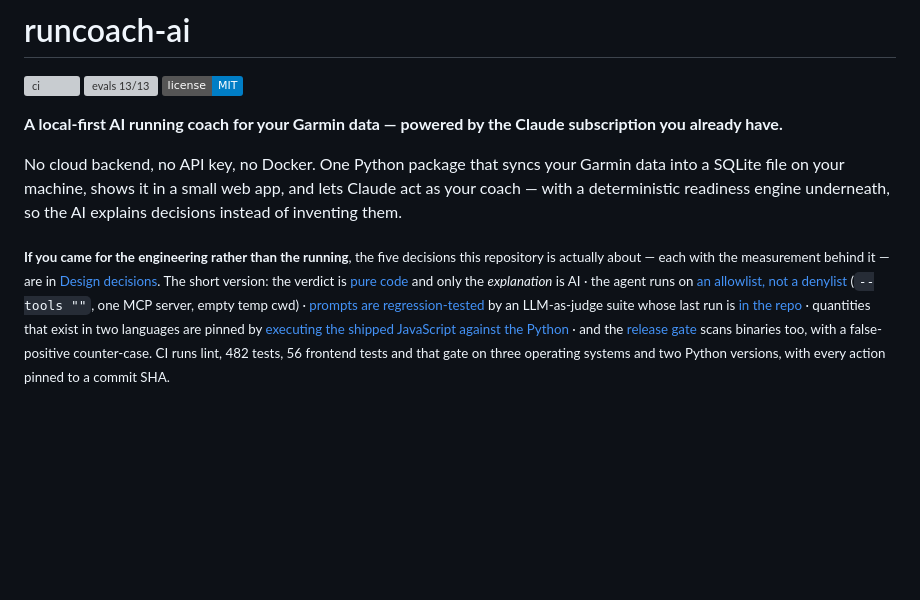
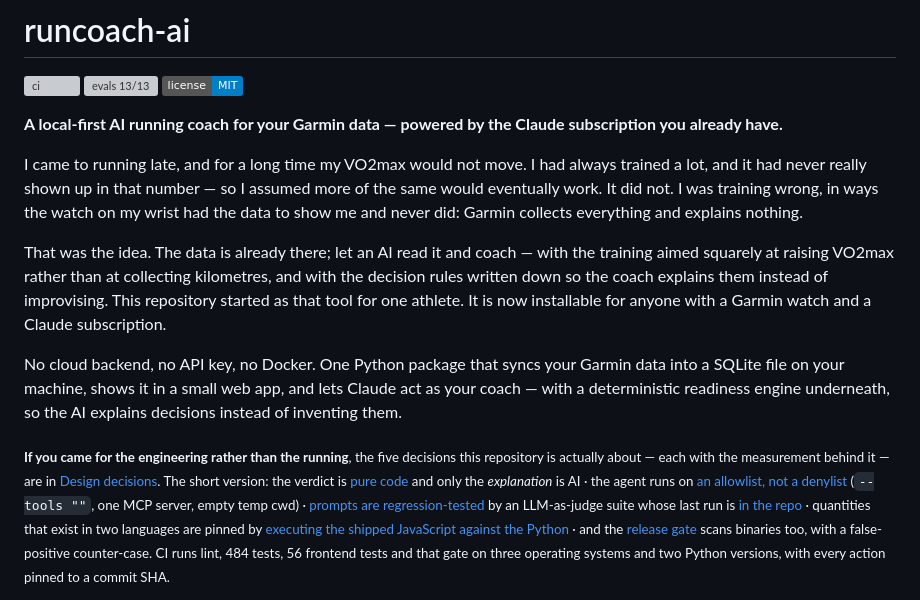
Before and after one commit to edxleon/runcoach-ai, a Markdown page: README.md, the part around the change. Rendered like a GitHub page; badges without logos; blank space fills up the shorter version; grey boxes are pictures that could not be loaded.

Commit message:
README: say where this came from
The opening described the product and nothing else. The reason it exists is
a better first paragraph than any feature list: a runner who came to the
sport late, trained a lot, and watched a VO2max that would not move -- while
the watch collecting every data point never said why. The tool was built for
that one athlete before it was made installable for anyone.

It also explains two design choices a reader would otherwise have to infer:
why the training is aimed at VO2max rather than at volume, and why the
decision rules are written down for the coach to explain rather than left to
it to improvise.

The test count in the engineering summary moves to 484 for the two gate tests
added in the previous commit; the invariant that pins it is what noticed.

```diff
--- a/README.md
+++ b/README.md
@@ -5,6 +5,16 @@
 [![license MIT](https://img.shields.io/badge/license-MIT-blue)](LICENSE)
 
 **A local-first AI running coach for your Garmin data — powered by the Claude subscription you already have.**
+
+I came to running late, and for a long time my VO2max would not move. I had always trained a lot,
+and it had never really shown up in that number — so I assumed more of the same would eventually
+work. It did not. I was training wrong, in ways the watch on my wrist had the data to show me and
+never did: Garmin collects everything and explains nothing.
+
+That was the idea. The data is already there; let an AI read it and coach — with the training aimed
+squarely at raising VO2max rather than at collecting kilometres, and with the decision rules written
+down so the coach explains them instead of improvising. This repository started as that tool for one
+athlete. It is now installable for anyone with a Garmin watch and a Claude subscription.
 
 No cloud backend, no API key, no Docker. One Python package that syncs your Garmin data into a
 SQLite file on your machine, shows it in a small web app, and lets Claude act as your coach —
@@ -19,7 +29,7 @@ actually about — each with the measurement behind it — are in
 [in the repo](evals/RESULTS.md) · quantities that exist in two languages are pinned by
 [executing the shipped JavaScript against the Python](tests/test_js_python_contract.py) · and the
 [release gate](scripts/pii_gate.py) scans binaries too, with a false-positive counter-case. CI runs lint,
-482 tests, 56 frontend tests and that gate on three operating systems and two Python versions, with every
+484 tests, 56 frontend tests and that gate on three operating systems and two Python versions, with every
 action pinned to a commit SHA.</sub>
 
 <p>
```
